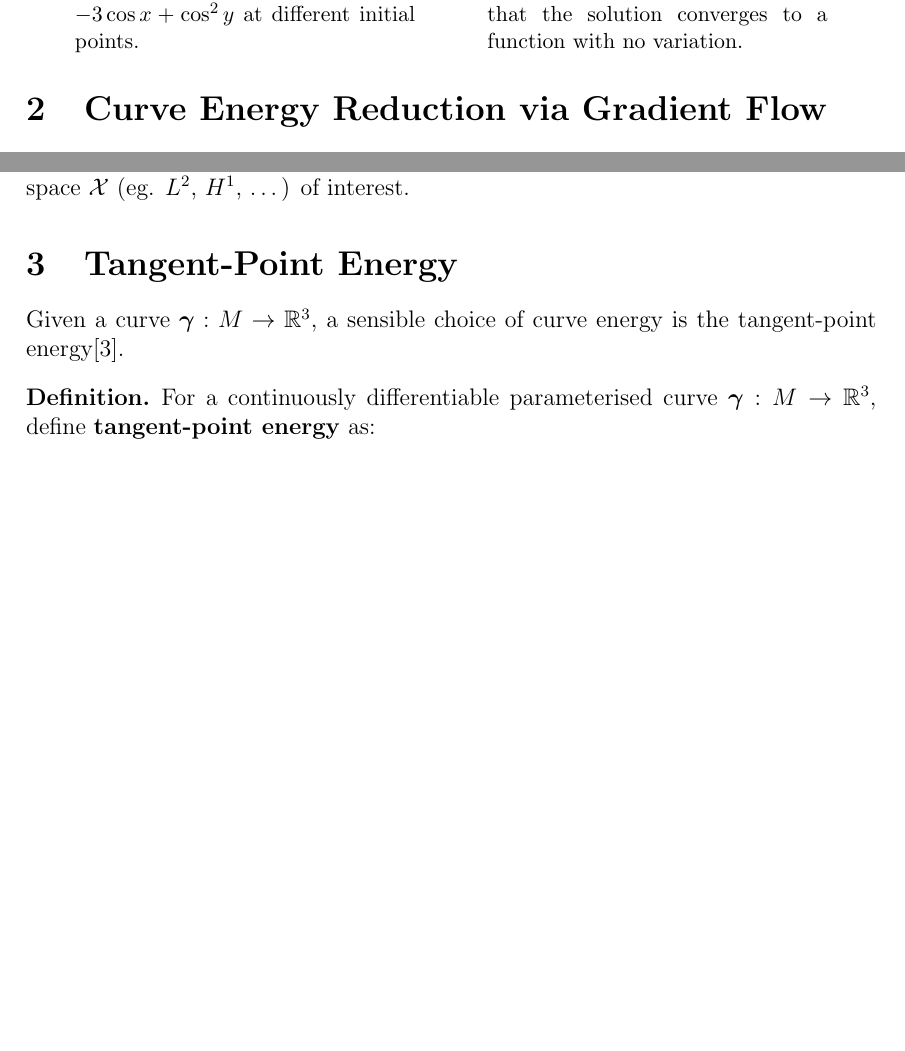
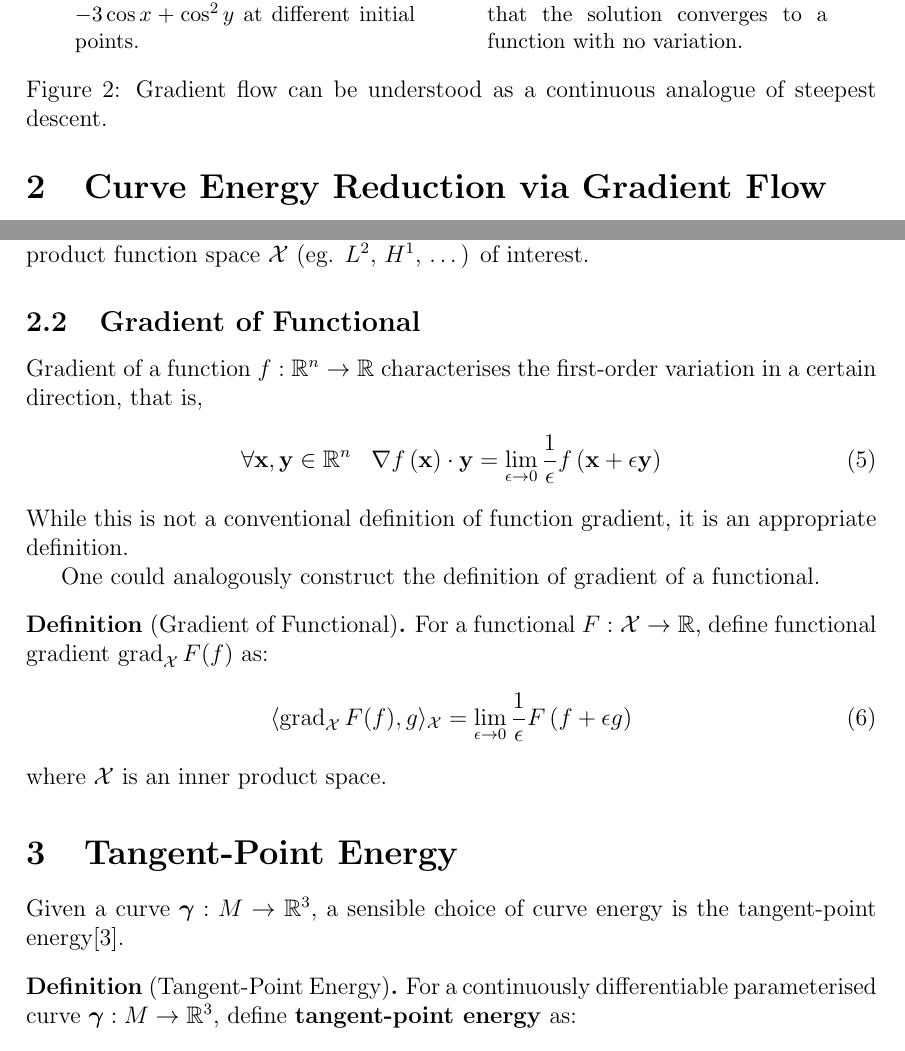
Before and after one commit to pauljoohyunkim/partC_Dissertation, a LaTeX thesis (dissertation/dissertation.tex, which reads dissertation/sections/functionalGradient.tex, dissertation/sections/gradientFlow.tex): two parts of pages 4 and 5 of 8, joined at a grey line, cut so that both start at the same text, the shorter picture padded with empty space. Compiled offline with pdfLaTeX.

Commit message:
No more tracking pdf inside dissertation sections, functional gradient ic

```diff
--- a/dissertation/dissertation.tex
+++ b/dissertation/dissertation.tex
@@ -33,6 +33,7 @@
 \usepackage{mathtools}
 \usepackage{subfiles}               % BEST LOADED AT THE END OF PREAMBLE
 \newcommand{\xbf}{\mathbf{x}}
+\newcommand{\ybf}{\mathbf{y}}
 \newcommand{\pbf}{\mathbf{p}}
 \newcommand{\qbf}{\mathbf{q}}
 \newcommand{\ubf}{\mathbf{u}}
@@ -69,6 +70,10 @@ we need an applicable framework which fits our intention.
 In our case, \textbf{gradient flow equation} seems to be appropriate.
 \subsection{Motivation of Gradient Flow Equation}
 \subfile{sections/gradientFlow}
+\subsection{Gradient of Functional}
+\subfile{sections/functionalGradient}
+
+\section{Tangent-Point Energy}
 \subfile{sections/tangentPointEnergy}
 
 \newpage
--- /dev/null
+++ b/dissertation/sections/functionalGradient.tex
@@ -0,0 +1,21 @@
+\documentclass[../dissertation.tex]{subfiles}
+
+\begin{document}
+Gradient of a function $f:\mathbb{R}^n \rightarrow \mathbb{R}$ characterises the first-order variation in a certain direction,
+that is,
+\begin{equation}
+    \forall \xbf, \ybf \in \mathbb{R}^n \; \; \;
+    \nabla f \left( \xbf \right) \cdot \ybf = \lim_{\epsilon \rightarrow 0} \frac{1}{\epsilon} f\left( \xbf + \epsilon \ybf \right)
+\end{equation}
+While this is not a conventional definition of function gradient, it is an appropriate definition.
+
+One could analogously construct the definition of gradient of a functional.
+\begin{definition}[Gradient of Functional]
+    For a functional $F:\mathcal{X} \rightarrow \mathbb{R}$, define functional gradient $\grad_{\mathcal{X}} F (f)$ as:
+    \begin{equation}
+        \inner{\grad_{\mathcal{X}} F (f), g}_{\mathcal{X}} = \lim_{\epsilon \rightarrow 0} \frac{1}{\epsilon} F\left( f + \epsilon g \right)
+    \end{equation}
+    where $\mathcal{X}$ is an inner product space.
+\end{definition}
+
+\end{document}
--- a/dissertation/sections/gradientFlow.tex
+++ b/dissertation/sections/gradientFlow.tex
@@ -23,5 +23,6 @@ reducing the value at evaluation of $f$.
         \caption{Solution to $L^2$ gradient flow equation with 1D energy functional $\mathcal{E} (f) \coloneqq \int_{-1}^1 \abs{\nabla f(x)}^2 \intd x$, which penealises variation in function. Note that the solution converges to a function with no variation.}
         \label{fig: GF}
     \end{subfigure}
+    \caption{Gradient flow can be understood as a continuous analogue of steepest descent.}
 \end{figure}
 Note that in general, this method is not guaranteed to find the minimiser as shown in Figure (\ref{fig: SDM}).
@@ -46,6 +47,6 @@ we acquire the \textbf{gradient flow equation}\cite{YSC2021}.
 \end{equation}
 where index $k$ transforms to ``time'' variable $t$.
 
-Note that $\grad$ of a functional is not defined yet. This depends on the function space $\mathcal{X}$ (eg. $L^2$, $H^1$, \ldots) of interest.
+Note that $\grad$ of a functional is not defined yet. This depends on the inner product function space $\mathcal{X}$ (eg. $L^2$, $H^1$, \ldots) of interest.
 
 \end{document}
```
Also changed, not shown: dissertation/sections/tangentPointEnergy.tex (+1 -2 lines), dissertation/sections/gradientFlow.tex (4 more changed lines), 1 other file.
